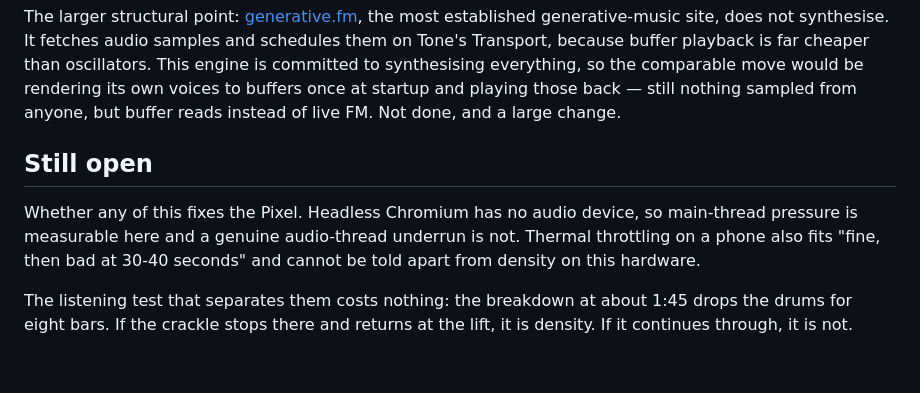
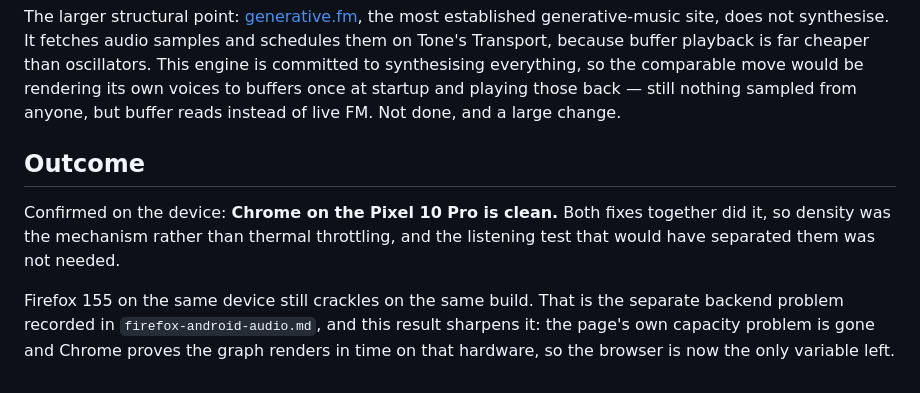
Before and after one commit to defsix/lo-fi, a Markdown page: docs/audio-performance.md, the part around the change. GitHub-like rendering.

```diff
--- a/docs/audio-performance.md
+++ b/docs/audio-performance.md
@@ -108,16 +108,18 @@ the comparable move would be rendering its own voices to buffers once at
 startup and playing those back — still nothing sampled from anyone, but
 buffer reads instead of live FM. Not done, and a large change.
 
-## Still open
+## Outcome
 
-Whether any of this fixes the Pixel. Headless Chromium has no audio device,
-so main-thread pressure is measurable here and a genuine audio-thread
-underrun is not. Thermal throttling on a phone also fits "fine, then bad at
-30-40 seconds" and cannot be told apart from density on this hardware.
+Confirmed on the device: **Chrome on the Pixel 10 Pro is clean.** Both
+fixes together did it, so density was the mechanism rather than thermal
+throttling, and the listening test that would have separated them was not
+needed.
 
-The listening test that separates them costs nothing: the breakdown at
-about 1:45 drops the drums for eight bars. If the crackle stops there and
-returns at the lift, it is density. If it continues through, it is not.
+Firefox 155 on the same device still crackles on the same build. That is
+the separate backend problem recorded in `firefox-android-audio.md`, and
+this result sharpens it: the page's own capacity problem is gone and Chrome
+proves the graph renders in time on that hardware, so the browser is now
+the only variable left.
 
 [1]: https://github.com/Tonejs/Tone.js/issues/604
 [2]: https://github.com/Tonejs/Tone.js/issues/188
```
Also changed, not shown: docs/firefox-android-audio.md (+5 -1 lines), docs/firefox-bug-report.md (+15 -9 lines).
